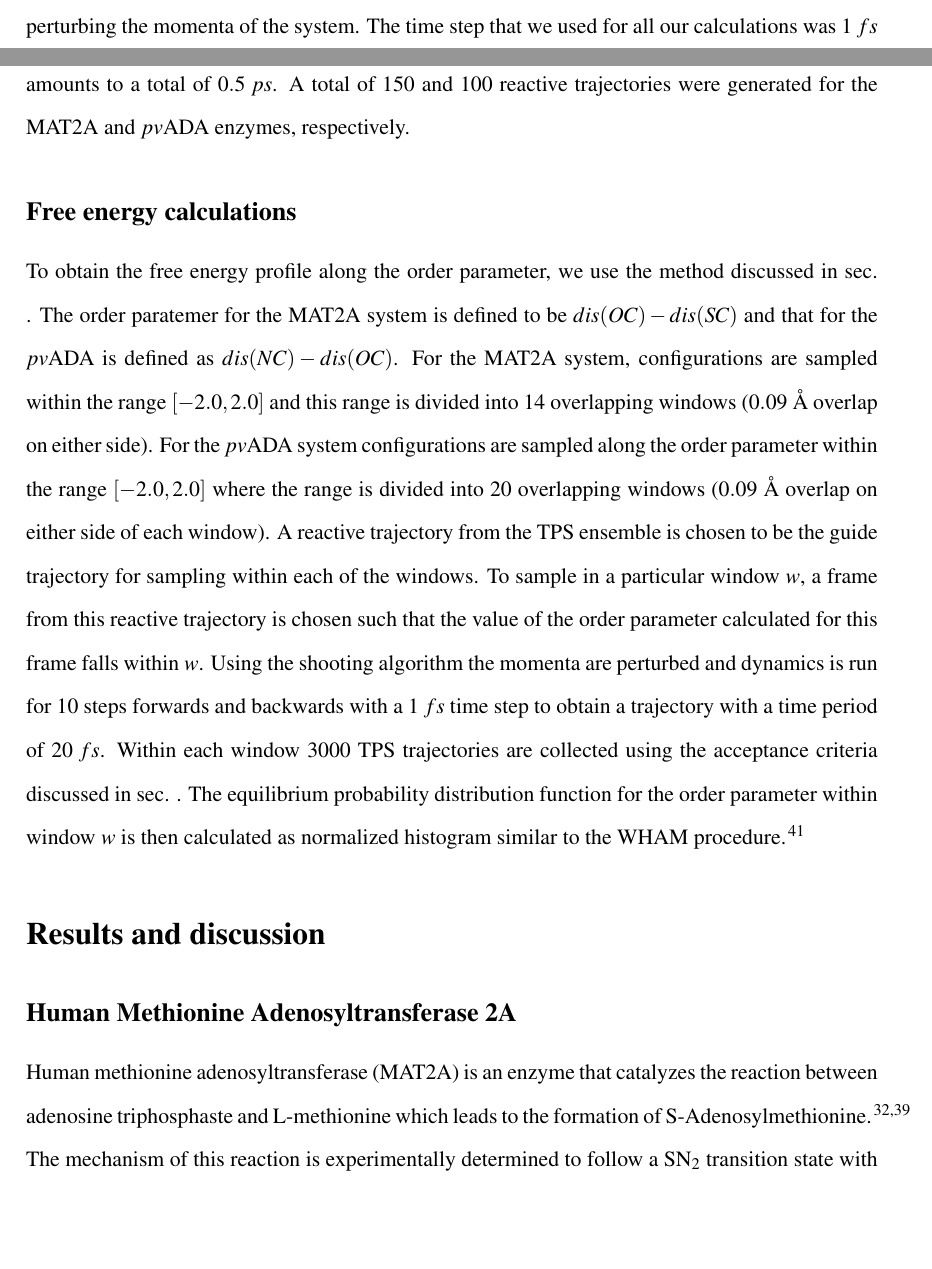
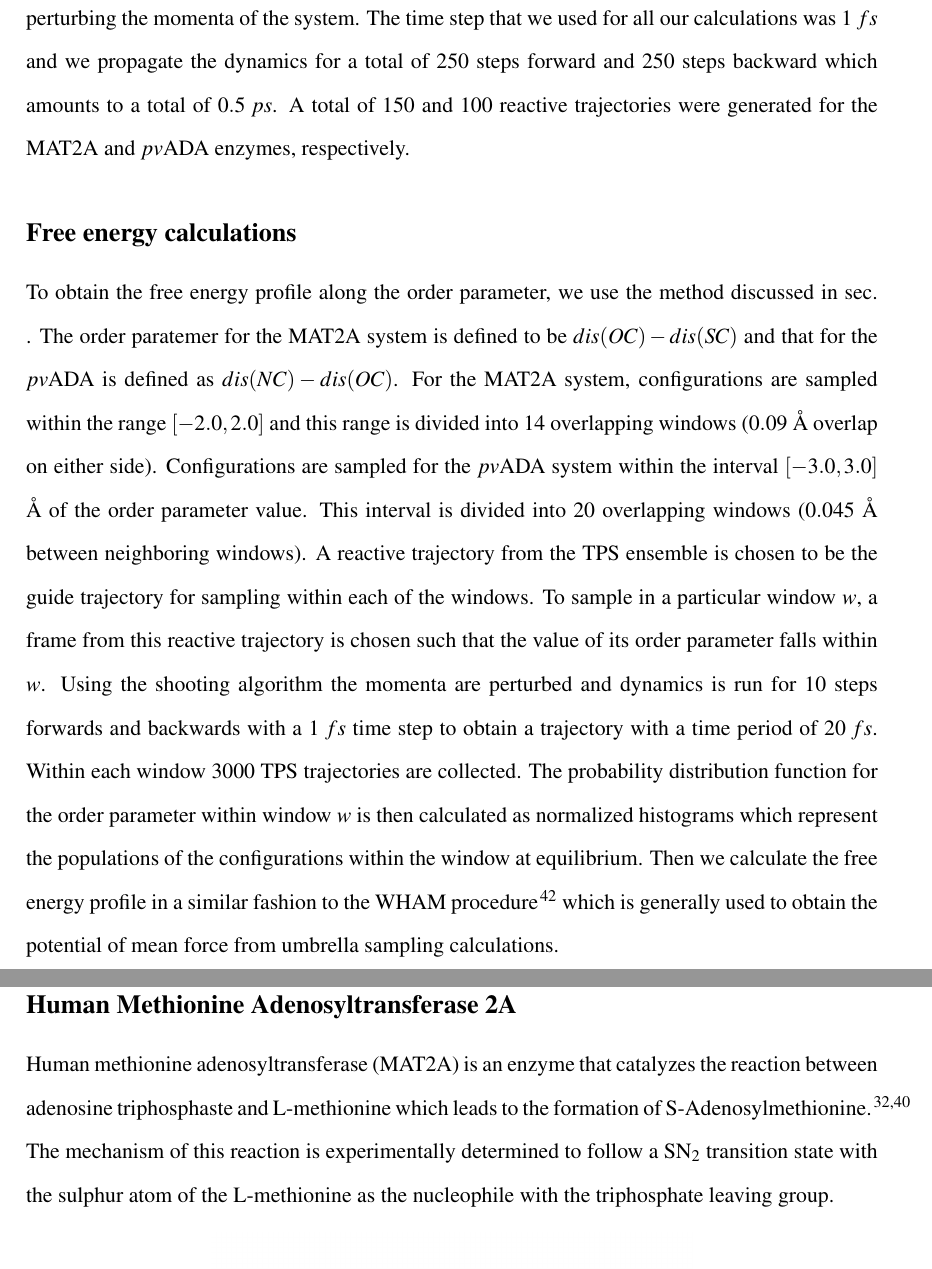
Before and after one commit to sreeganb/manuscript, a LaTeX paper (tex/manuscript.tex): two parts of pages 9 and 10 of 16 before the commit and two parts of pages 10 and 11 of 17 after it, joined at a grey line, cut so that both start at the same text, the shorter picture padded with empty space. Compiled offline with pdfLaTeX.

Commit message:
added some more text

```diff
--- a/tex/manuscript.tex
+++ b/tex/manuscript.tex
@@ -79,7 +79,7 @@
 %% supplied. These should be set up here, and will be printed after
 %% the title and author information, if needed.
 %%%%%%%%%%%%%%%%%%%%%%%%%%%%%%%%%%%%%%%%%%%%%%%%%%%%%%%%%%%%%%%%%%%%%
-\abbreviations{TPS,NMR,UV}
+\abbreviations{TPS,WHAM}
 \keywords{American Chemical Society, \LaTeX}
 
 %%%%%%%%%%%%%%%%%%%%%%%%%%%%%%%%%%%%%%%%%%%%%%%%%%%%%%%%%%%%%%%%%%%%%
@@ -447,19 +449,23 @@ discussed in sec. \ref{ssec:algorithm}. The order paratemer for the MAT2A system
 is defined to be $dis(OC)-dis(SC)$ and that for the $pv$ADA is defined as
 $dis(NC)-dis(OC)$. For the MAT2A system, configurations are sampled within
 the range $[-2.0,2.0]$ and this range is divided into 14 overlapping windows
-($0.09$ {\AA} overlap on either side). For the $pv$ADA system configurations are
-sampled along the order parameter within the range $[-2.0, 2.0]$ where the range is
-divided into 20 overlapping windows ($0.09$ {\AA} overlap on either side of each window).
-A reactive trajectory from the TPS ensemble is chosen to be the guide trajectory
+($0.09$ {\AA} overlap on either side).
+Configurations are sampled for the $pv$ADA system within the interval $[-3.0, 3.0]$ {\AA}
+of the order parameter value.
+This interval is divided into 20 overlapping windows ($0.045$ {\AA} between
+neighboring windows). A reactive trajectory from the TPS ensemble is chosen to be the guide trajectory
 for sampling within each of the windows. To sample in a particular window $w$, a
-frame from this reactive trajectory is chosen such that the value of the
-order parameter calculated for this frame falls within $w$. Using the shooting algorithm
+frame from this reactive trajectory is chosen such that the value of its
+order parameter falls within $w$. Using the shooting algorithm
 the momenta are perturbed and dynamics is run for 10 steps forwards and backwards with a
 $1\;fs$ time step to obtain a trajectory with a time period of $20\;fs$.
-Within each window 3000 TPS trajectories are collected using the acceptance criteria
-discussed in sec. \ref{ssec:algorithm}. The equilibrium probability distribution function
-for the order parameter within window $w$ is then calculated as normalized histogram
-similar to the WHAM procedure. \cite{Kumar92JComputChem13p1011}
+Within each window 3000 TPS trajectories are collected. The
+probability distribution function for the order parameter within window $w$
+is then calculated as normalized histograms which represent the populations
+of the configurations within the window at equilibrium.
+Then we calculate the free energy profile in a similar fashion to the WHAM
+procedure \cite{Kumar92JComputChem13p1011} which is generally used to obtain the
+potential of mean force from umbrella sampling calculations.
 %------------------------------------------------------------------------------
 \section{Results and discussion}
 %------------------------------------------------------------------------------
```
Also changed, not shown: tex/manuscript.bib (+11 -0 lines), tex/manuscript.tex (32 more changed lines).
